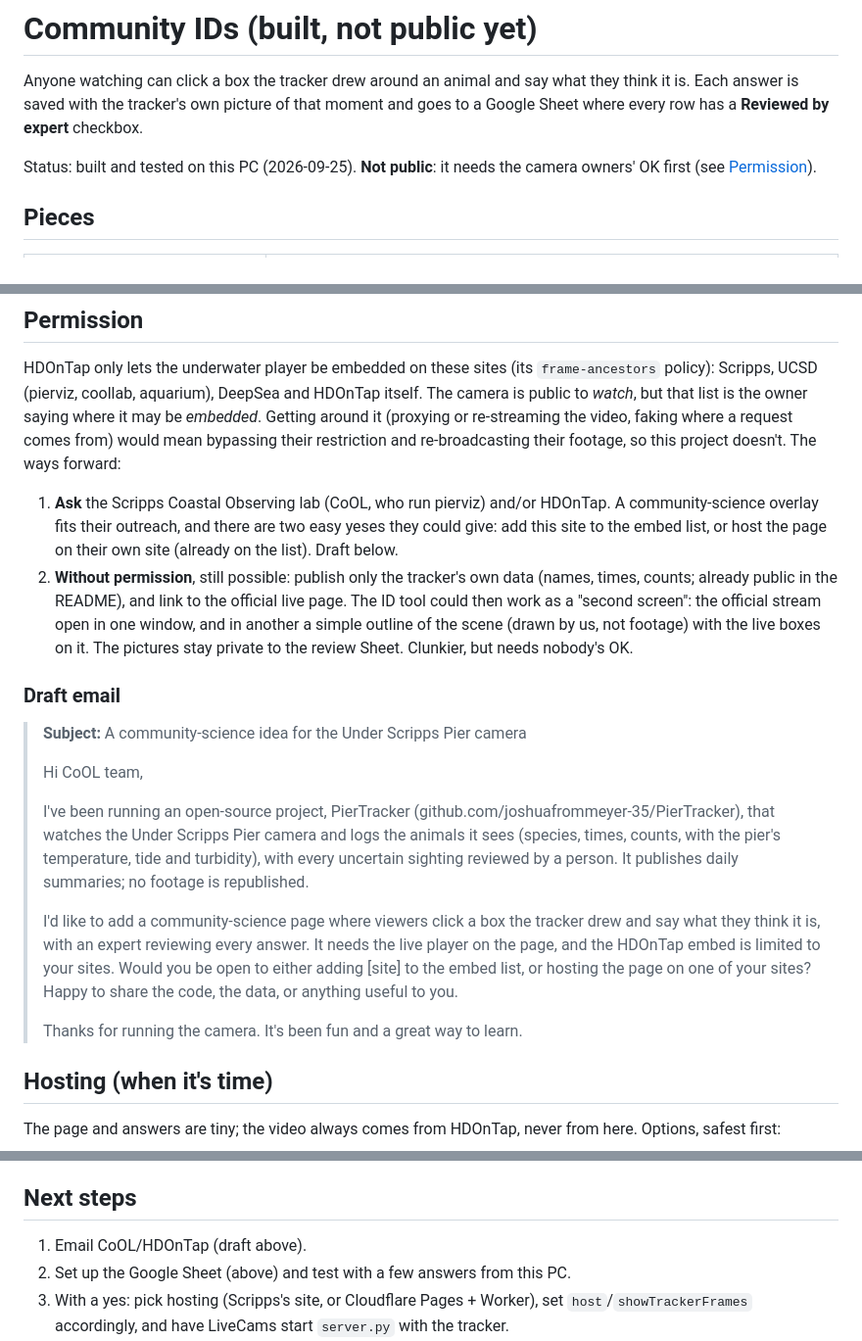
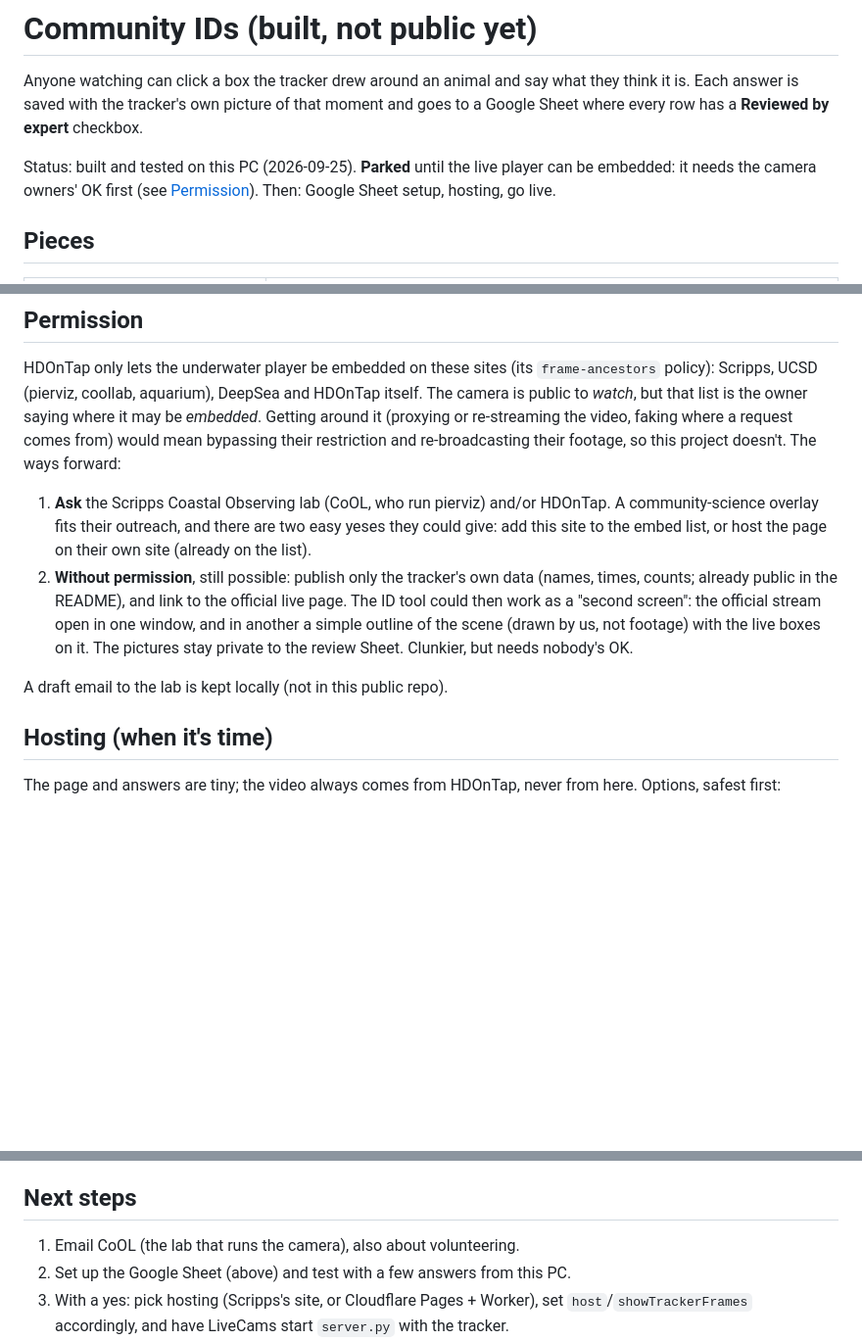
Before and after one commit to joshuafrommeyer-35/PierTracker, a Markdown page: docs/COMMUNITY.md, 3 parts joined by grey strips. Shown at 98% size. GitHub-like rendering; blank space fills up the shorter version.

Commit message:
Community IDs parked until embedding is allowed; outreach email kept locally
Co-Authored-By: Claude Opus 5.5 (1M context) <noreply@anthropic.com>
Claude-Session: https://claude.ai/code/session_01GfcYjCyYFnCeD2m3Wa2PRa

```diff
--- a/docs/COMMUNITY.md
+++ b/docs/COMMUNITY.md
@@ -4,8 +4,8 @@ Anyone watching can click a box the tracker drew around an animal and say what t
 Each answer is saved with the tracker's own picture of that moment and goes to a Google Sheet where
 every row has a **Reviewed by expert** checkbox.
 
-Status: built and tested on this PC (2026-09-25). **Not public**: it needs the camera owners' OK first
-(see [Permission](#permission)).
+Status: built and tested on this PC (2026-09-25). **Parked** until the live player can be embedded: it
+needs the camera owners' OK first (see [Permission](#permission)). Then: Google Sheet setup, hosting, go live.
 
 ## Pieces
 
@@ -70,30 +70,14 @@ re-broadcasting their footage, so this project doesn't. The ways forward:
 
 1. **Ask** the Scripps Coastal Observing lab (CoOL, who run pierviz) and/or HDOnTap. A community-science
    overlay fits their outreach, and there are two easy yeses they could give: add this site to the
-   embed list, or host the page on their own site (already on the list). Draft below.
+   embed list, or host the page on their own site (already on the list).
 2. **Without permission**, still possible: publish only the tracker's own data (names, times, counts;
    already public in the README), and link to the official live page. The ID tool could then work as a
    "second screen": the official stream open in one window, and in another a simple outline of the
    scene (drawn by us, not footage) with the live boxes on it. The pictures stay private to the review
    Sheet. Clunkier, but needs nobody's OK.
 
-### Draft email
-
-> **Subject:** A community-science idea for the Under Scripps Pier camera
->
-> Hi CoOL team,
->
-> I've been running an open-source project, PierTracker (github.com/joshuafrommeyer-35/PierTracker),
-> that watches the Under Scripps Pier camera and logs the animals it sees (species, times, counts, with
-> the pier's temperature, tide and turbidity), with every uncertain sighting reviewed by a person. It
-> publishes daily summaries; no footage is republished.
->
-> I'd like to add a community-science page where viewers click a box the tracker drew and say what they
-> think it is, with an expert reviewing every answer. It needs the live player on the page, and the
-> HDOnTap embed is limited to your sites. Would you be open to either adding [site] to the embed list,
-> or hosting the page on one of your sites? Happy to share the code, the data, or anything useful to you.
->
-> Thanks for running the camera. It's been fun and a great way to learn.
+A draft email to the lab is kept locally (not in this public repo).
 
 ## Hosting (when it's time)
 
@@ -111,7 +95,7 @@ Never: port-forwarding on the home router, or running the server as an administr
 
 ## Next steps
 
-1. Email CoOL/HDOnTap (draft above).
+1. Email CoOL (the lab that runs the camera), also about volunteering.
 2. Set up the Google Sheet (above) and test with a few answers from this PC.
 3. With a yes: pick hosting (Scripps's site, or Cloudflare Pages + Worker), set `host`/`showTrackerFrames`
    accordingly, and have LiveCams start `server.py` with the tracker.
```
Also changed, not shown: docs/OPEN_ITEMS.md (+2 -2 lines).
